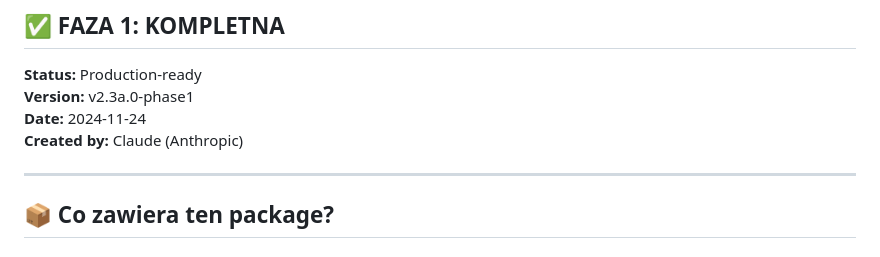
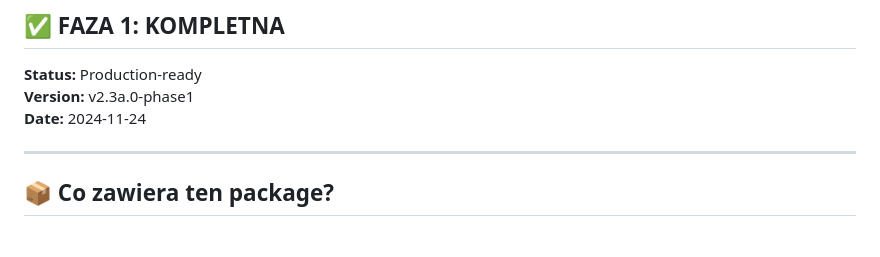
Before and after one commit to Xanshara/Sersoltec, a Markdown page: README.md, the part around the change. Rendered like a GitHub page.

Commit message:
Remove creator name from README
Removed creator information from README.

```diff
--- a/README.md
+++ b/README.md
@@ -5,7 +5,6 @@
 **Status:** Production-ready
 **Version:** v2.3a.0-phase1
 **Date:** 2024-11-24
-**Created by:** Claude (Anthropic)
 
 ---
 
```
